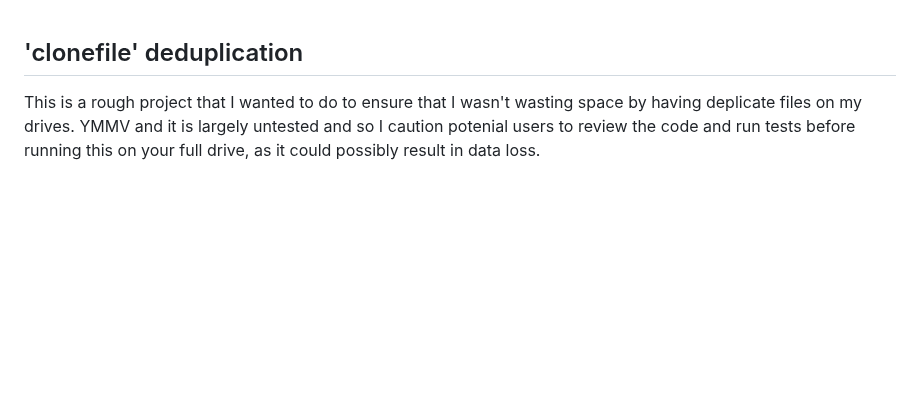
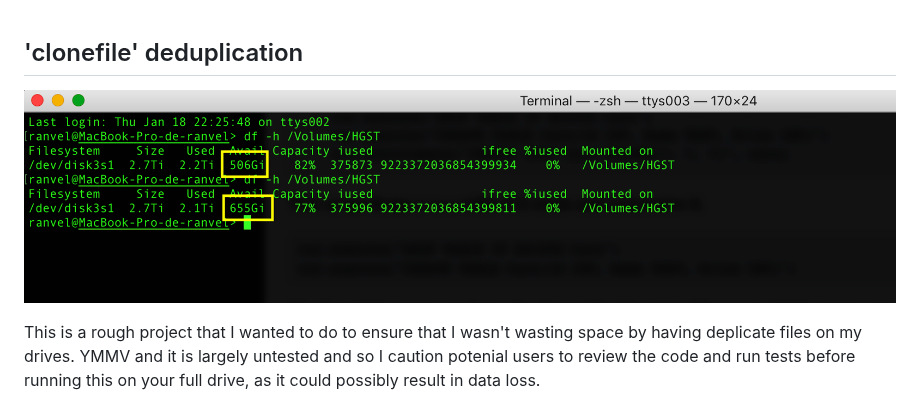
Before and after one commit to ranvel/clonefile-dedup, a Markdown page: readme.md, the part around the change. Drawn GitHub-style; pictures changed too: b&a.png (added); blank space fills up the shorter version.

Commit message:
Documentation update
🌟✨🌟

```diff
--- a/readme.md
+++ b/readme.md
@@ -1,4 +1,6 @@
 ## 'clonefile' deduplication
+
+![](b&a.png)
 
 This is a rough project that I wanted to do to ensure that I wasn't wasting space by having deplicate files on my drives. YMMV and it is largely untested and so I caution potenial users to review the code and run tests before running this on your full drive, as it could possibly result in data loss.
 
```
